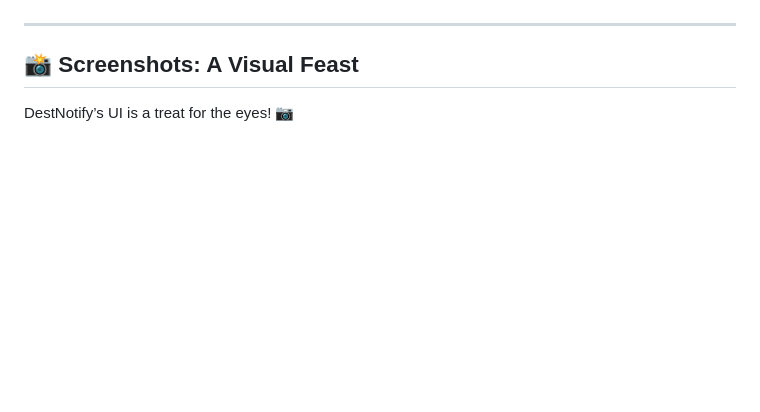
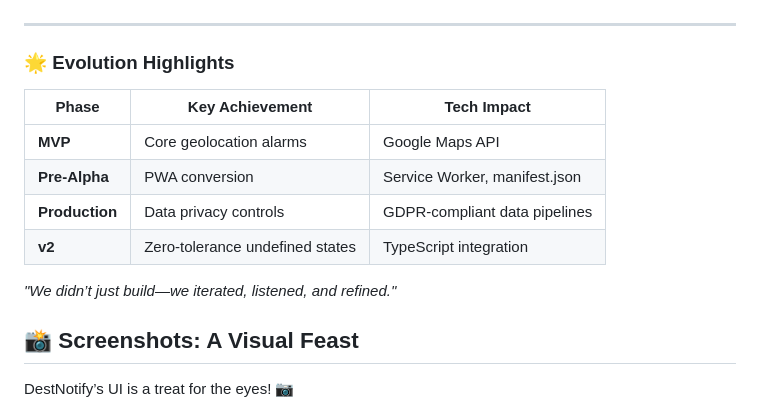
Before and after one commit to kamalkolisetty/DestNotify, a Markdown page: README.md, the part around one of its changes. Drawn GitHub-style; blank space fills up the shorter version.

```diff
--- a/README.md
+++ b/README.md
@@ -347,5 +392,15 @@ DestNotify evolved through relentless iteration:
 
 ---
+
+### 🌟 Evolution Highlights
+| Phase          | Key Achievement                          | Tech Impact                     |
+|----------------|------------------------------------------|---------------------------------|
+| **MVP**        | Core geolocation alarms                  | Google Maps API                 |
+| **Pre-Alpha**  | PWA conversion                           | Service Worker, manifest.json   |
+| **Production** | Data privacy controls                    | GDPR-compliant data pipelines   |
+| **v2**         | Zero-tolerance undefined states          | TypeScript integration          |
+
+*"We didn’t just build—we iterated, listened, and refined."*
 
 ## 📸 Screenshots: A Visual Feast
 
```
Also changed, not shown: other parts of README.md (+51 -6 lines).
